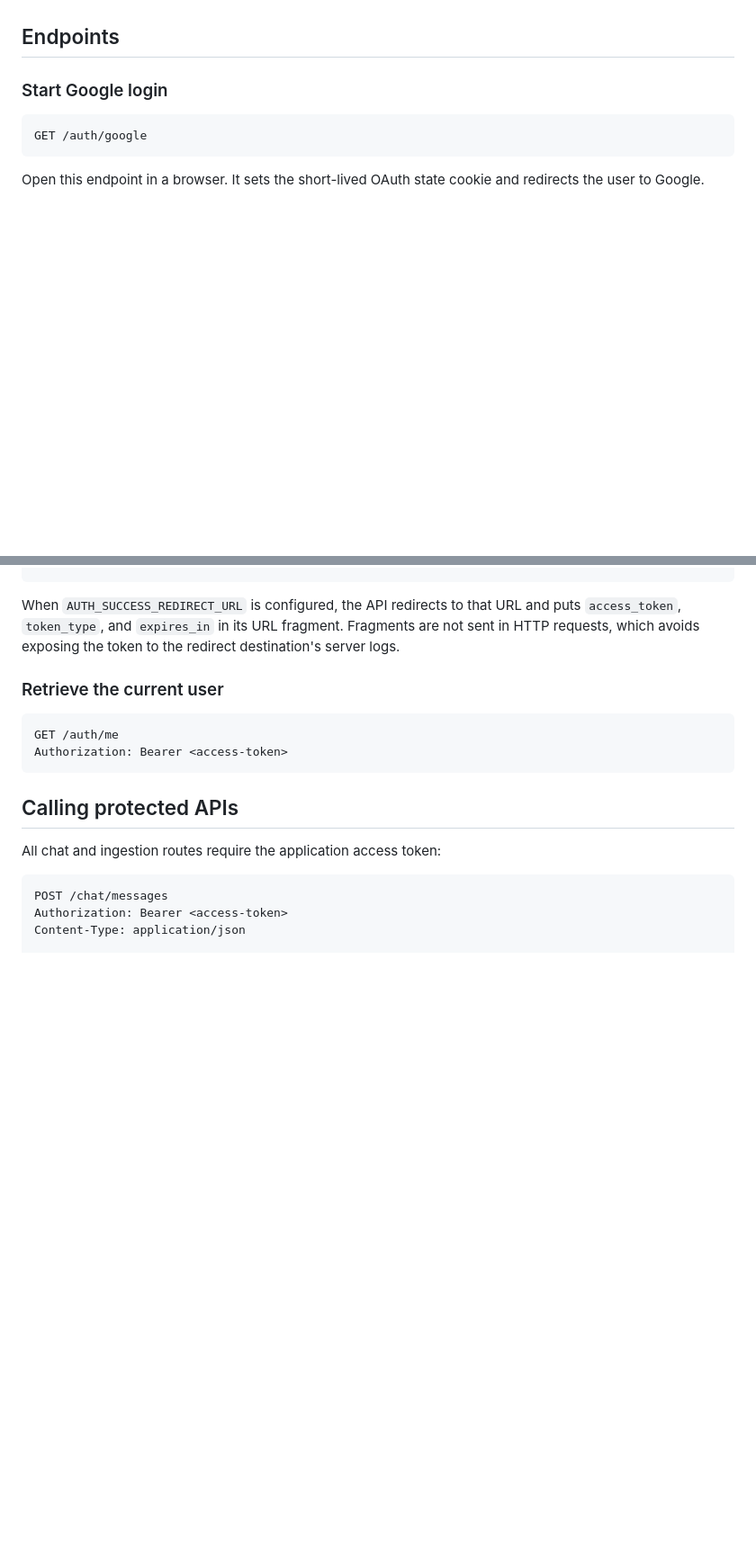
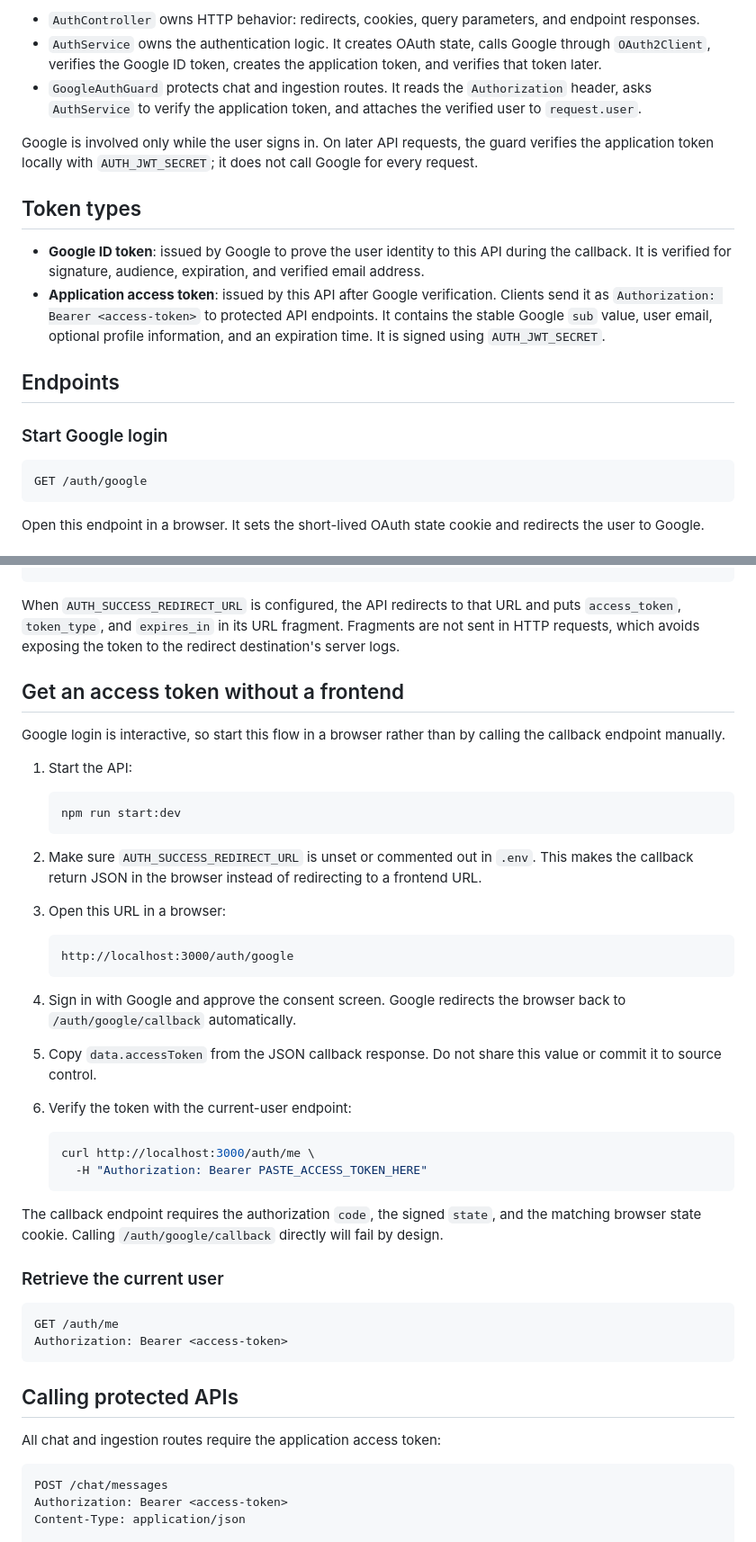
Before and after one commit to dunglucbac/rag-chatbot, a Markdown page: docs/google-sso.md, 2 parts joined by grey strips. Shown at 90% size. Drawn GitHub-style; blank space fills up the shorter version.

Commit message:
feat(docs): enhance Google SSO documentation with detailed authentication flow and token types

````diff
--- a/docs/google-sso.md
+++ b/docs/google-sso.md
@@ -69,3 +100,27 @@ with a verified email address.
+- `AuthController` owns HTTP behavior: redirects, cookies, query parameters,
+  and endpoint responses.
+- `AuthService` owns the authentication logic. It creates OAuth state, calls
+  Google through `OAuth2Client`, verifies the Google ID token, creates the
+  application token, and verifies that token later.
+- `GoogleAuthGuard` protects chat and ingestion routes. It reads the
+  `Authorization` header, asks `AuthService` to verify the application token,
+  and attaches the verified user to `request.user`.
+
+Google is involved only while the user signs in. On later API requests, the
+guard verifies the application token locally with `AUTH_JWT_SECRET`; it does
+not call Google for every request.
+
+## Token types
+
+- **Google ID token**: issued by Google to prove the user identity to this API
+  during the callback. It is verified for signature, audience, expiration, and
+  verified email address.
+- **Application access token**: issued by this API after Google verification.
+  Clients send it as `Authorization: Bearer <access-token>` to protected API
+  endpoints. It contains the stable Google `sub` value, user email, optional
+  profile information, and an expiration time. It is signed using
+  `AUTH_JWT_SECRET`.
+
 ## Endpoints
 
 ### Start Google login
@@ -109,6 +164,44 @@ and puts `access_token`, `token_type`, and `expires_in` in its URL fragment.
 Fragments are not sent in HTTP requests, which avoids exposing the token to the
 redirect destination's server logs.
 
+## Get an access token without a frontend
+
+Google login is interactive, so start this flow in a browser rather than by
+calling the callback endpoint manually.
+
+1. Start the API:
+
+   ```bash
+   npm run start:dev
+   ```
+
+2. Make sure `AUTH_SUCCESS_REDIRECT_URL` is unset or commented out in `.env`.
+   This makes the callback return JSON in the browser instead of redirecting to
+   a frontend URL.
+
+3. Open this URL in a browser:
+
+   ```
+   http://localhost:3000/auth/google
+   ```
+
+4. Sign in with Google and approve the consent screen. Google redirects the
+   browser back to `/auth/google/callback` automatically.
+
+5. Copy `data.accessToken` from the JSON callback response. Do not share this
+   value or commit it to source control.
+
+6. Verify the token with the current-user endpoint:
+
+   ```bash
+   curl http://localhost:3000/auth/me \
+     -H "Authorization: Bearer PASTE_ACCESS_TOKEN_HERE"
+   ```
+
+The callback endpoint requires the authorization `code`, the signed `state`,
+and the matching browser state cookie. Calling `/auth/google/callback` directly
+will fail by design.
+
 ### Retrieve the current user
 
 ```
````
Also changed, not shown: other parts of docs/google-sso.md (+31 -0 lines).
